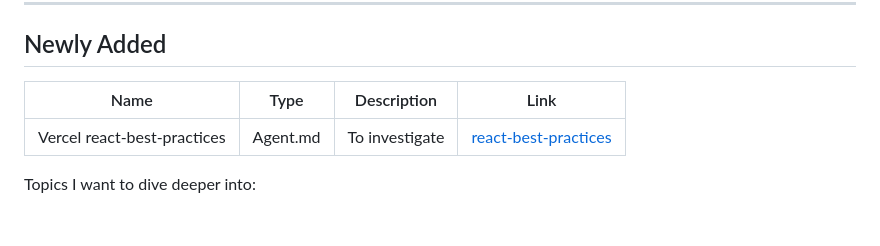
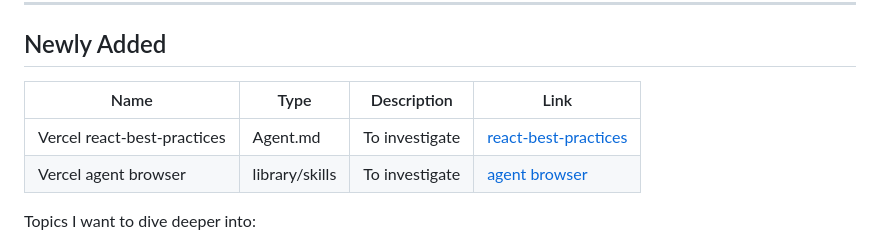
Before and after one commit to dboo0012/resources, a Markdown page: docs/README.md, the part around the change. GitHub-like rendering; blank space fills up the shorter version.

Commit message:
add: vercel browser agents

```diff
--- a/docs/README.md
+++ b/docs/README.md
@@ -35,9 +35,10 @@ Credits: This collection is curated from various open-source projects, blogs, an
 
 ## Newly Added
 
-| Name                        | Type     | Description    | Link                                                                                                      |
-| --------------------------- | -------- | -------------- | --------------------------------------------------------------------------------------------------------- |
-| Vercel react-best-practices | Agent.md | To investigate | [react-best-practices](https://github.com/vercel-labs/agent-skills/tree/main/skills/react-best-practices) |
+| Name                        | Type           | Description    | Link                                                                                                      |
+| --------------------------- | -------------- | -------------- | --------------------------------------------------------------------------------------------------------- |
+| Vercel react-best-practices | Agent.md       | To investigate | [react-best-practices](https://github.com/vercel-labs/agent-skills/tree/main/skills/react-best-practices) |
+| Vercel agent browser        | library/skills | To investigate | [agent browser](https://github.com/vercel-labs/agent-browser)                                             |
 
 Topics I want to dive deeper into:
 
```
